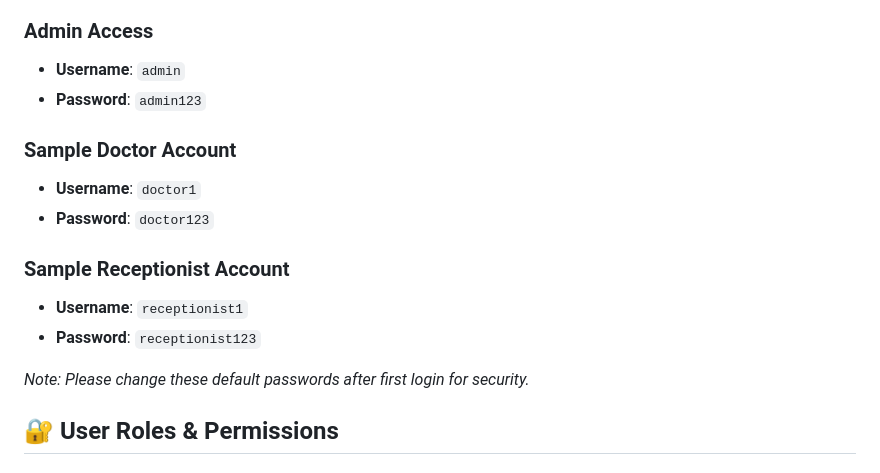
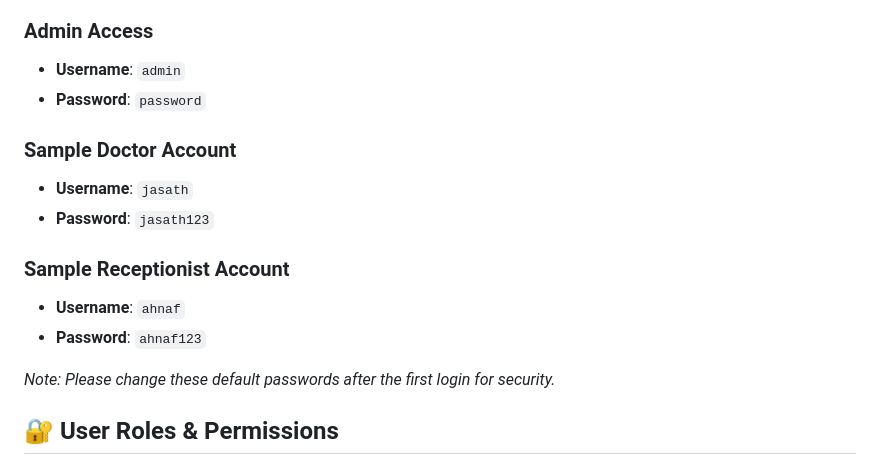
Before and after one commit to sihanas-mn/hospital-management-website, a Markdown page: README.md, the part around the change. GitHub-like rendering.

```diff
--- a/README.md
+++ b/README.md
@@ -115,17 +115,17 @@ After importing the database, you can use these default accounts:
 
 ### Admin Access
 - **Username**: `admin`
-- **Password**: `admin123`
+- **Password**: `password`
 
 ### Sample Doctor Account
-- **Username**: `doctor1`
-- **Password**: `doctor123`
+- **Username**: `jasath`
+- **Password**: `jasath123`
 
 ### Sample Receptionist Account
-- **Username**: `receptionist1`
-- **Password**: `receptionist123`
+- **Username**: `ahnaf`
+- **Password**: `ahnaf123`
 
-*Note: Please change these default passwords after first login for security.*
+*Note: Please change these default passwords after the first login for security.*
 
 ## 🔐 User Roles & Permissions
 
```
